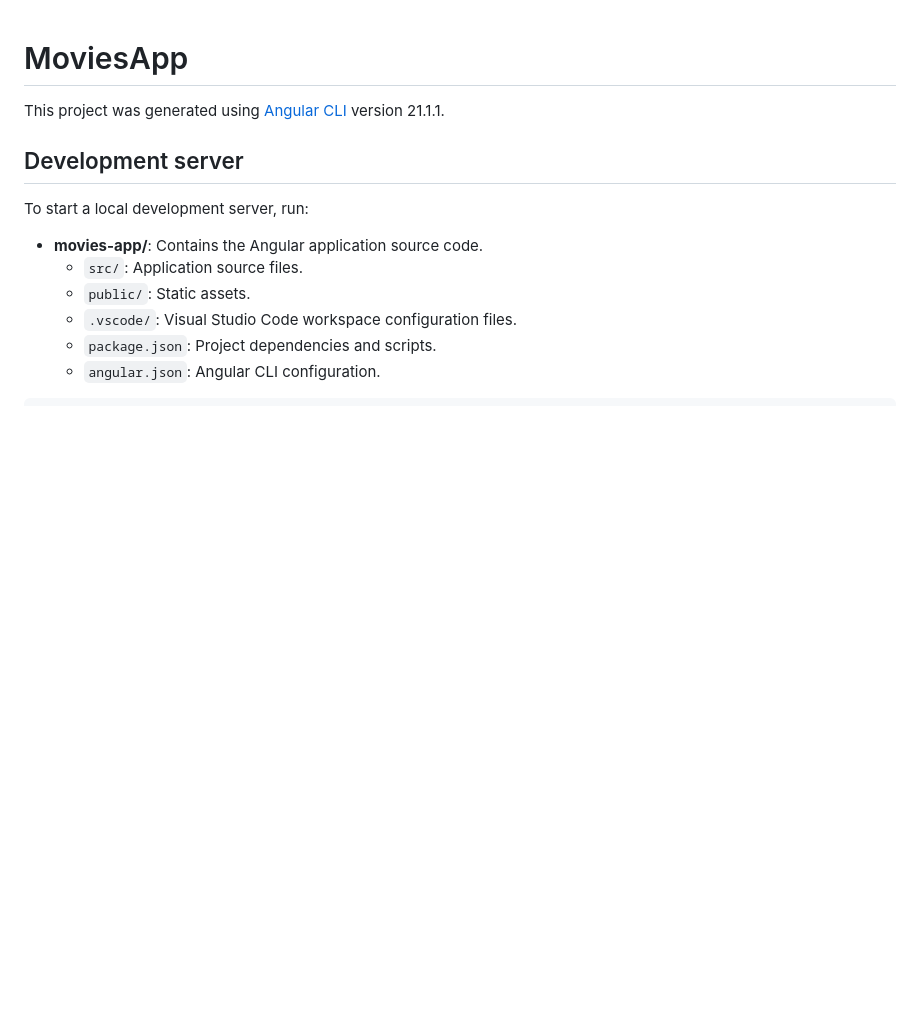
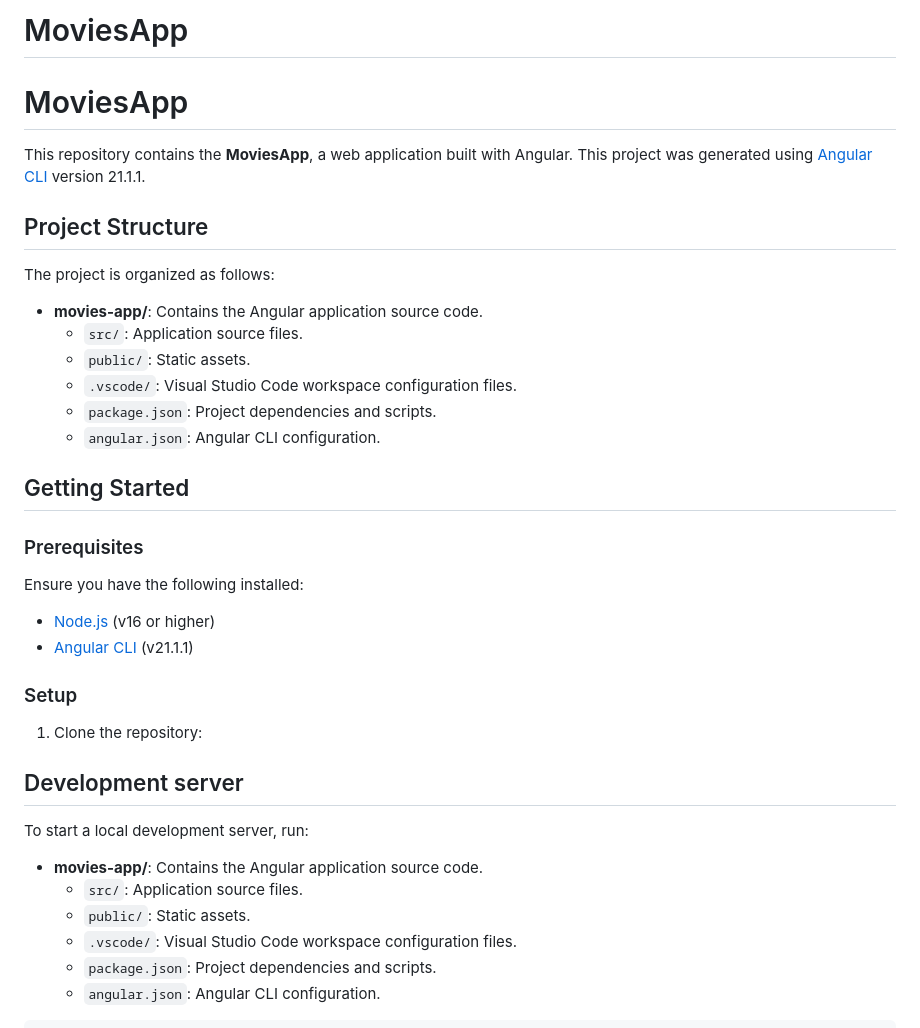
Before and after one commit to andreak3779/MoviesApp, a Markdown page: README.md, the part around the change. GitHub-like rendering; blank space fills up the shorter version.

```diff
--- a/README.md
+++ b/README.md
@@ -1,7 +1,32 @@
+# MoviesApp
 # MoviesApp
 
+This repository contains the **MoviesApp**, a web application built with Angular.
 This project was generated using [Angular CLI](https://github.com/angular/angular-cli) version 21.1.1.
 
+## Project Structure
+
+The project is organized as follows:
+
+- **movies-app/**: Contains the Angular application source code.
+  - `src/`: Application source files.
+  - `public/`: Static assets.
+  - `.vscode/`: Visual Studio Code workspace configuration files.
+  - `package.json`: Project dependencies and scripts.
+  - `angular.json`: Angular CLI configuration.
+
+## Getting Started
+
+### Prerequisites
+
+Ensure you have the following installed:
+
+- [Node.js](https://nodejs.org/) (v16 or higher)
+- [Angular CLI](https://angular.dev/tools/cli) (v21.1.1)
+
+### Setup
+
+1. Clone the repository:
 ## Development server
 
 To start a local development server, run:
```
